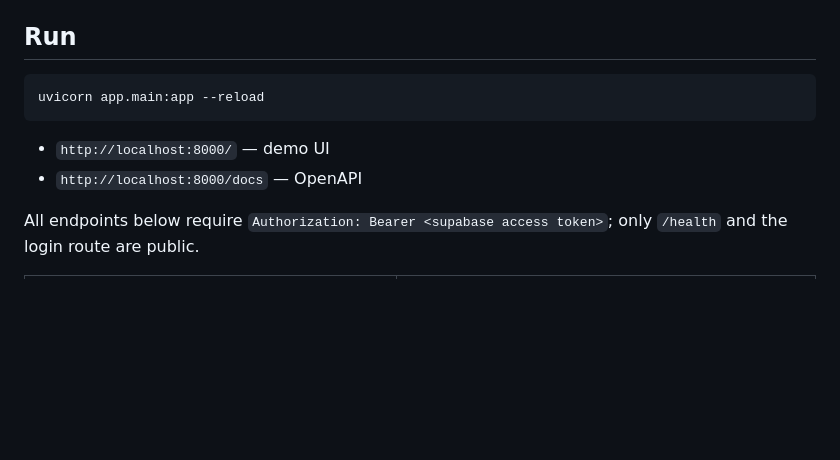
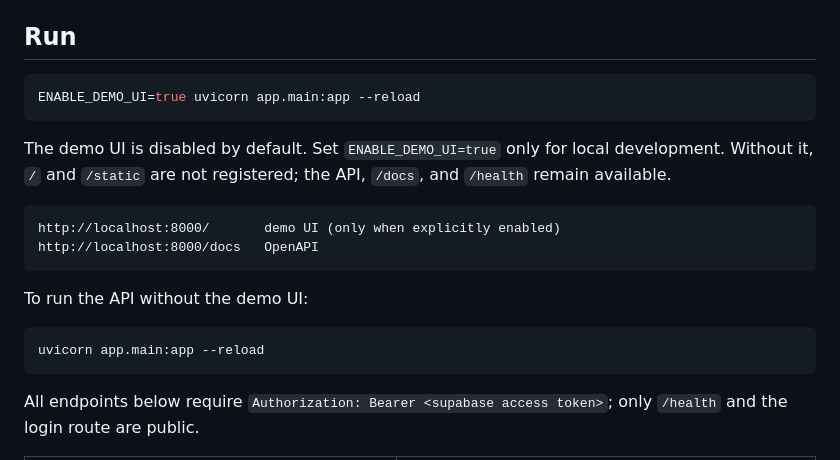
Before and after one commit to tokaM107/Educational-platform---imed, a Markdown page: README.md, the part around the change. Drawn GitHub-style; blank space fills up the shorter version.

Commit message:
Update README to clarify demo UI configuration and usage instructions

````diff
--- a/README.md
+++ b/README.md
@@ -250,11 +250,23 @@ using the local `data/videos` fallback.
 ## Run
 
 ```bash
+ENABLE_DEMO_UI=true uvicorn app.main:app --reload
+```
+
+The demo UI is disabled by default. Set `ENABLE_DEMO_UI=true` only for local
+development. Without it, `/` and `/static` are not registered; the API,
+`/docs`, and `/health` remain available.
+
+```text
+http://localhost:8000/       demo UI (only when explicitly enabled)
+http://localhost:8000/docs   OpenAPI
+```
+
+To run the API without the demo UI:
+
+```bash
 uvicorn app.main:app --reload
 ```
-
-- `http://localhost:8000/` — demo UI
-- `http://localhost:8000/docs` — OpenAPI
 
 All endpoints below require `Authorization: Bearer <supabase access token>`;
 only `/health` and the login route are public.
````
